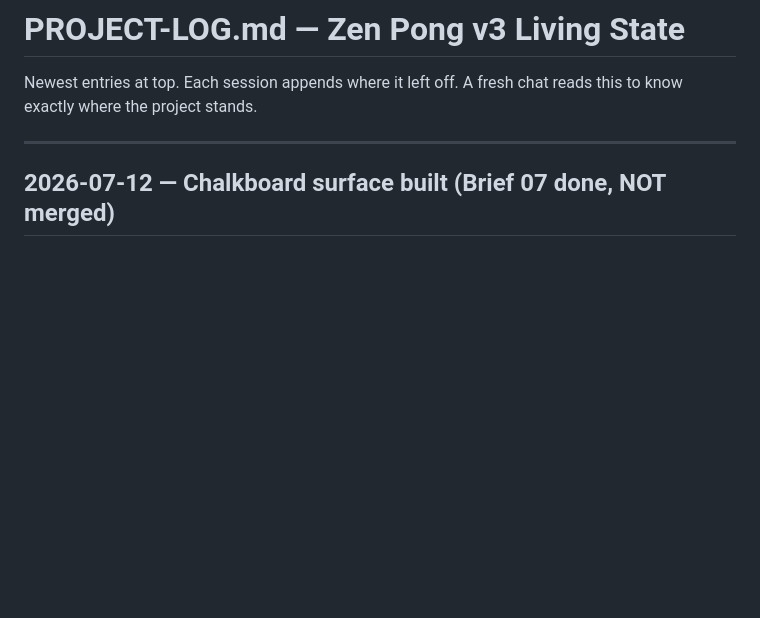
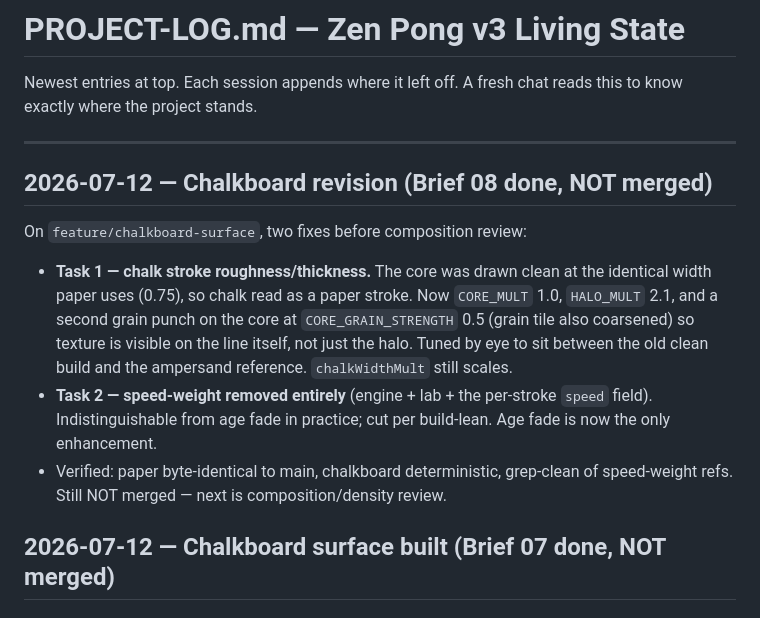
Before and after one commit to shivang-xyz/zen-pong, a Markdown page: v3/PROJECT-LOG.md, the part around the change. Rendered like a GitHub page; blank space fills up the shorter version.

Commit message:
v3: add brief 08 + project-log entry (chalkboard revision)

```diff
--- a/v3/PROJECT-LOG.md
+++ b/v3/PROJECT-LOG.md
@@ -4,6 +4,21 @@ Newest entries at top. Each session appends where it left off. A fresh chat
 reads this to know exactly where the project stands.
 
 ---
+
+## 2026-07-12 — Chalkboard revision (Brief 08 done, NOT merged)
+
+On `feature/chalkboard-surface`, two fixes before composition review:
+- **Task 1 — chalk stroke roughness/thickness.** The core was drawn clean at
+  the identical width paper uses (0.75), so chalk read as a paper stroke. Now
+  `CORE_MULT` 1.0, `HALO_MULT` 2.1, and a second grain punch on the core at
+  `CORE_GRAIN_STRENGTH` 0.5 (grain tile also coarsened) so texture is visible
+  on the line itself, not just the halo. Tuned by eye to sit between the old
+  clean build and the ampersand reference. `chalkWidthMult` still scales.
+- **Task 2 — speed-weight removed entirely** (engine + lab + the per-stroke
+  `speed` field). Indistinguishable from age fade in practice; cut per
+  build-lean. Age fade is now the only enhancement.
+- Verified: paper byte-identical to main, chalkboard deterministic, grep-clean
+  of speed-weight refs. Still NOT merged — next is composition/density review.
 
 ## 2026-07-12 — Chalkboard surface built (Brief 07 done, NOT merged)
 
```
Also changed, not shown: v3/briefs/08-chalkboard-revision.md (added, +109 -0 lines).
